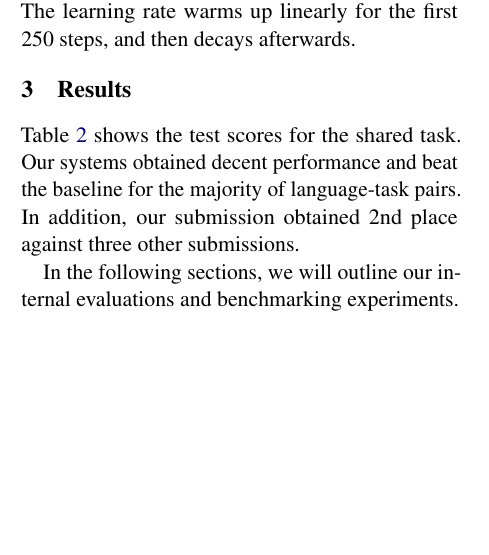
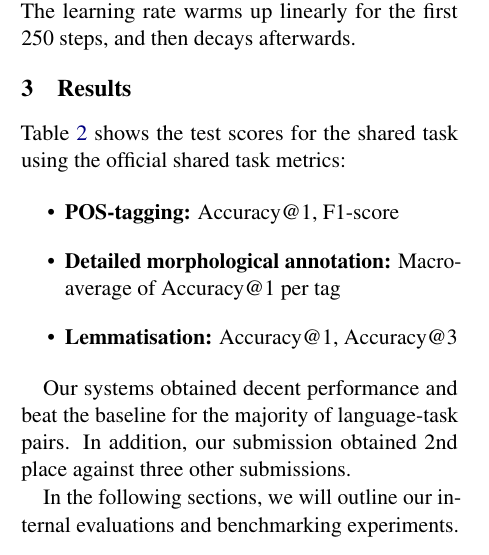
Before and after one commit to ljvmiranda921/LiBERTus, a LaTeX paper (paper/acl_latex.tex): part of one column of page 3 of 9, cut so that both start at the same text, the shorter picture padded with empty space. Compiled offline with pdfLaTeX.

Commit message:
Mention official metrics in Results

```diff
--- a/paper/acl_latex.tex
+++ b/paper/acl_latex.tex
@@ -155,7 +157,14 @@ The learning rate warms up linearly for the first 250 steps, and then decays aft
 
 \section{Results}
 
-Table \ref{table:main_results} shows the test scores for the shared task.
+Table \ref{table:main_results} shows the test scores for the shared task using the official shared task metrics:
+
+\begin{itemize}
+  \item \textbf{POS-tagging:}	Accuracy@1, F1-score
+  \item \textbf{Detailed morphological annotation:} Macro-average of Accuracy@1 per tag
+  \item \textbf{Lemmatisation:} Accuracy@1, Accuracy@3
+\end{itemize}
+
 Our systems obtained decent performance and beat the baseline for the majority of language-task pairs.
 In addition, our submission obtained 2nd place against three other submissions.
 
```
Also changed, not shown: paper/tables/main_results.tex (+1 -0 lines), paper/tables/validation_results.tex (+1 -0 lines), paper/acl_latex.pdf, paper/acl_latex.tex (6 more changed lines).
